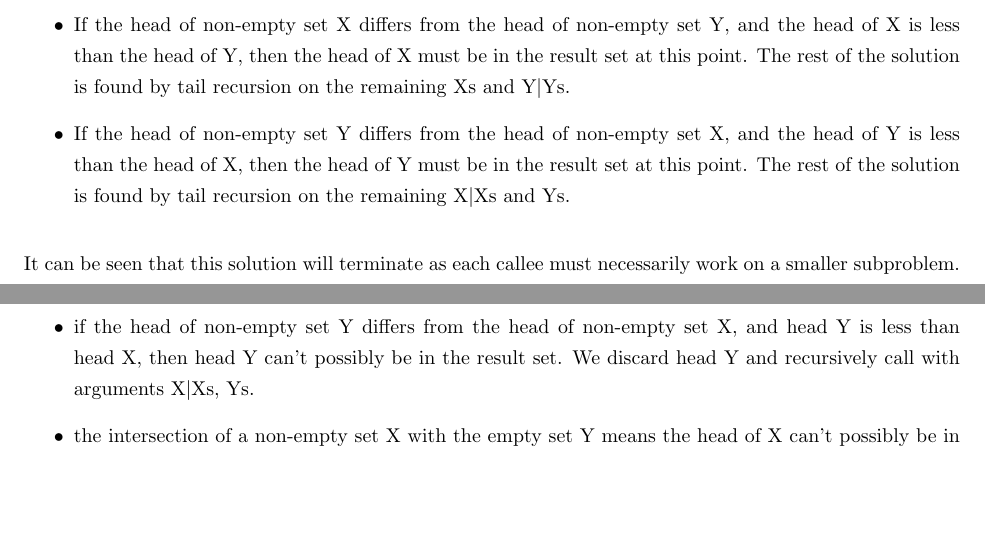
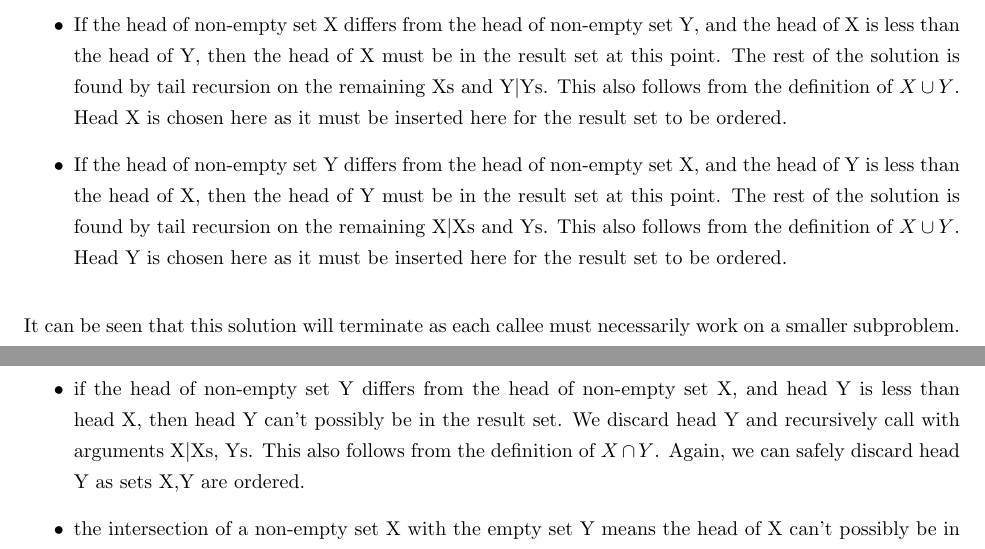
Before and after one commit to asgerp/Apassignments, a LaTeX document (Prolog/report.tex): two parts of page 3 of 4, joined at a grey line, cut so that both start at the same text, the shorter picture padded with empty space. Compiled offline with pdfLaTeX.

Commit message:
union+intersection w/ maffs
EXTRA MAFF EDITION

```diff
--- a/Prolog/report.tex
+++ b/Prolog/report.tex
@@ -100,2 +96,0 @@ To implement union\textbackslash3, we first had to identify the possible cases.
-	\item If the head of non-empty set X differs from the head of non-empty set Y, and the head of X is less than the head of Y, then the head of X must be in the result set at this point. The rest of the solution is found by tail recursion on the remaining Xs and Y$|$Ys.
-	\item If the head of non-empty set Y differs from the head of non-empty set X, and the head of Y is less than the head of X, then the head of Y must be in the result set at this point. The rest of the solution is found by tail recursion on the remaining X$|$Xs and Ys.
@@ -102,3 +104,6 @@ To implement union\textbackslash3, we first had to identify the possible cases.
+	\item If the head of non-empty set X differs from the head of non-empty set Y, and the head of X is less than the head of Y, then the head of X must be in the result set at this point. The rest of the solution is found by tail recursion on the remaining Xs and Y$|$Ys. This also follows from the definition of $X \cup Y$. Head X is chosen here as it must be inserted here for the result set to be ordered.
+
+	\item If the head of non-empty set Y differs from the head of non-empty set X, and the head of Y is less than the head of X, then the head of Y must be in the result set at this point. The rest of the solution is found by tail recursion on the remaining X$|$Xs and Ys. This also follows from the definition of $X \cup Y$. Head Y is chosen here as it must be inserted here for the result set to be ordered.
 
 \end{itemize}
 
@@ -111,11 +116,11 @@ It can be seen that this solution will terminate as each callee must necessarily
 To implement intersection\textbackslash3, we first had to identify all the possible cases. The following are the cases we have found to hold, given that sets X,Y are ordered, correct natural number sets:
 
 \begin{itemize}
-	\item the intersection of two empty sets is the empty set.
-	\item if the head of non-empty set X differs from the head of non-empty set Y, and head X is less than head Y, then head X can't possibly be in the result set. We discard head X and recursively call with arguments Xs, Y$|$Ys.
-	\item if the head of non-empty set Y differs from the head of non-empty set X, and head Y is less than head X, then head Y can't possibly be in the result set. We discard head Y and recursively call with arguments X$|$Xs, Ys.
-	\item the intersection of a non-empty set X with the empty set Y means the head of X can't possibly be in the result set. In this case we discard the head of X and recursively call with the tail of X.
-	\item the intersection of a non-empty set Y with the empty set X means the head of Y can't possibly be in the result set. In this case we discard the head of Y and recursively call with the tail of Y.
+	\item the intersection of two empty sets is the empty set. This follows from the definition of $\emptyset \cap \emptyset$.
+	\item if the head of non-empty set X differs from the head of non-empty set Y, and head X is less than head Y, then head X can't possibly be in the result set. We discard head X and recursively call with arguments Xs, Y$|$Ys. This follows from the definition of $X \cap Y$. We can safely discard head X as sets X,Y are ordered.
+	\item if the head of non-empty set Y differs from the head of non-empty set X, and head Y is less than head X, then head Y can't possibly be in the result set. We discard head Y and recursively call with arguments X$|$Xs, Ys. This also follows from the definition of $X \cap Y$. Again, we can safely discard head Y as sets X,Y are ordered.
+	\item the intersection of a non-empty set X with the empty set Y means the head of X can't possibly be in the result set. In this case we discard the head of X and recursively call with the tail of X. This follows from the definition of $X \cap \emptyset$.
+	\item the intersection of a non-empty set Y with the empty set X means the head of Y can't possibly be in the result set. In this case we discard the head of Y and recursively call with the tail of Y. This follows from the definition of $Y \cap \emptyset$.
 
 \end{itemize}
 
```
Also changed, not shown: Prolog/report.tex (10 more changed lines).
